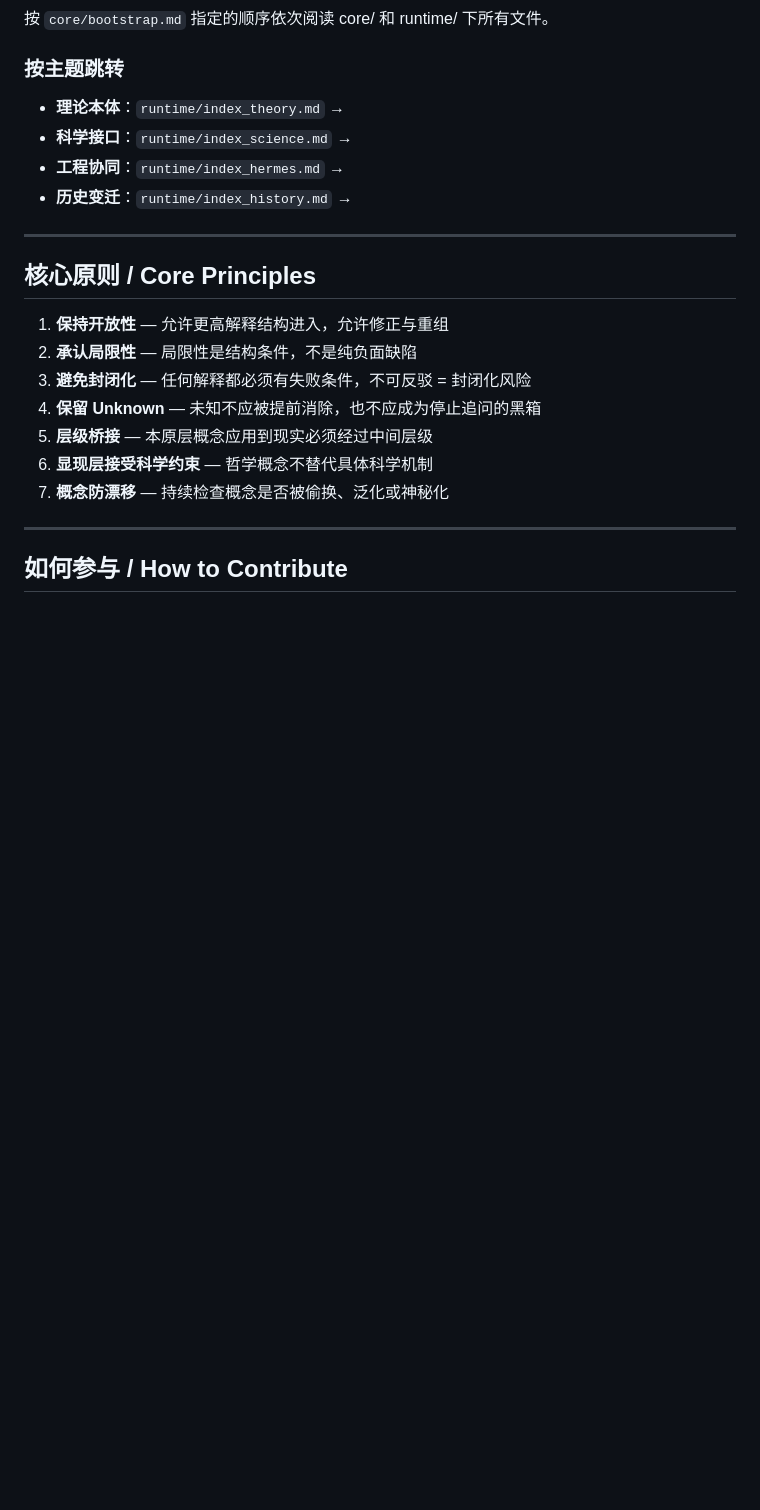
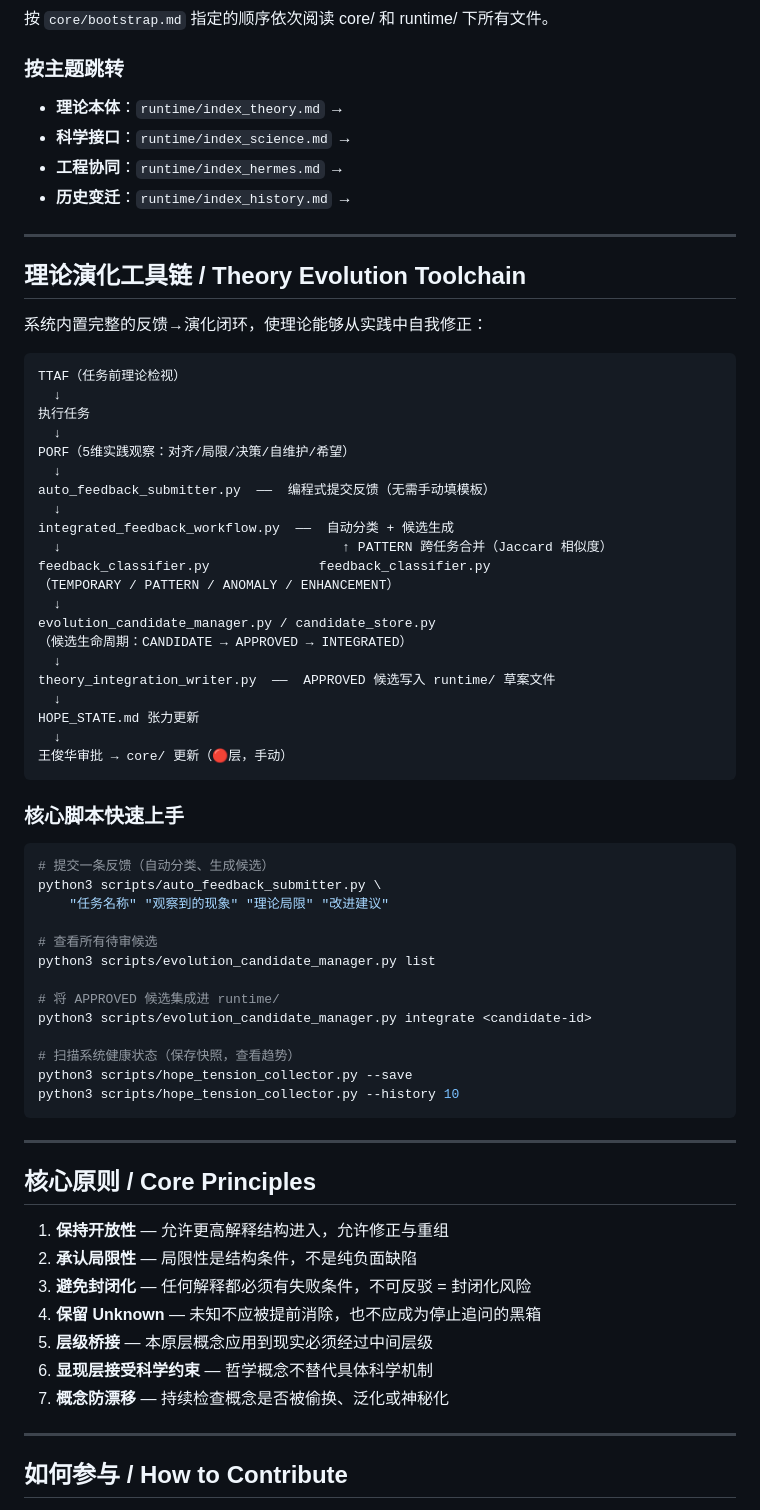
Before and after one commit to johne4013/benyuan-unfolding-theory, a Markdown page: README.md, the part around one of its changes. Rendered like a GitHub page; blank space fills up the shorter version.

````diff
--- a/README.md
+++ b/README.md
@@ -98,6 +122,54 @@ benyuan-unfolding-theory/
 - **科学接口**：`runtime/index_science.md` →
 - **工程协同**：`runtime/index_hermes.md` →
 - **历史变迁**：`runtime/index_history.md` →
+
+---
+
+## 理论演化工具链 / Theory Evolution Toolchain
+
+系统内置完整的反馈→演化闭环，使理论能够从实践中自我修正：
+
+```
+TTAF（任务前理论检视）
+  ↓
+执行任务
+  ↓
+PORF（5维实践观察：对齐/局限/决策/自维护/希望）
+  ↓
+auto_feedback_submitter.py  ——  编程式提交反馈（无需手动填模板）
+  ↓
+integrated_feedback_workflow.py  ——  自动分类 + 候选生成
+  ↓                                    ↑ PATTERN 跨任务合并（Jaccard 相似度）
+feedback_classifier.py              feedback_classifier.py
+（TEMPORARY / PATTERN / ANOMALY / ENHANCEMENT）
+  ↓
+evolution_candidate_manager.py / candidate_store.py
+（候选生命周期：CANDIDATE → APPROVED → INTEGRATED）
+  ↓
+theory_integration_writer.py  ——  APPROVED 候选写入 runtime/ 草案文件
+  ↓
+HOPE_STATE.md 张力更新
+  ↓
+王俊华审批 → core/ 更新（🔴层，手动）
+```
+
+### 核心脚本快速上手
+
+```bash
+# 提交一条反馈（自动分类、生成候选）
+python3 scripts/auto_feedback_submitter.py \
+    "任务名称" "观察到的现象" "理论局限" "改进建议"
+
+# 查看所有待审候选
+python3 scripts/evolution_candidate_manager.py list
+
+# 将 APPROVED 候选集成进 runtime/
+python3 scripts/evolution_candidate_manager.py integrate <candidate-id>
+
+# 扫描系统健康状态（保存快照，查看趋势）
+python3 scripts/hope_tension_collector.py --save
+python3 scripts/hope_tension_collector.py --history 10
+```
 
 ---
 
````
Also changed, not shown: other parts of README.md (+29 -5 lines).
